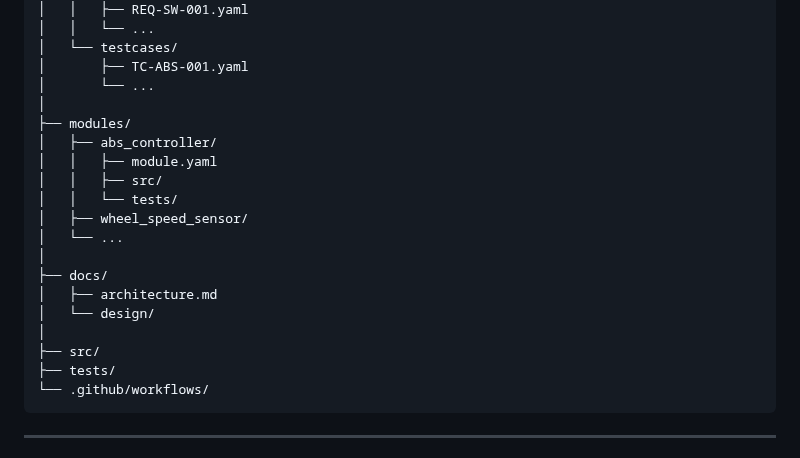
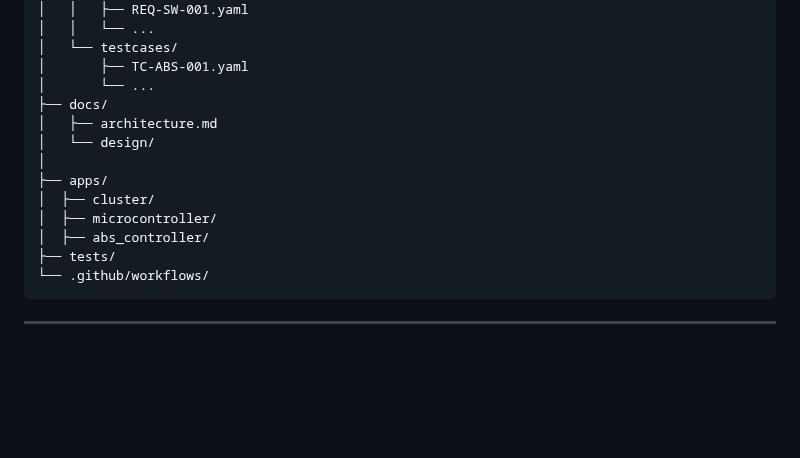
Before and after one commit to SEAME-pt/Team2_TheySEAME_Rollin, a Markdown page: docs/tsf/tsf.md, the part around the change. Drawn GitHub-style; blank space fills up the shorter version.

Commit message:
Refactor project structure by removing modules
Removed modules directory and reorganized source structure.

````diff
--- a/docs/tsf/tsf.md
+++ b/docs/tsf/tsf.md
@@ -55,20 +55,14 @@ Each requirement is uniquely tracked, traceable, and versioned.
 │   └── testcases/
 │       ├── TC-ABS-001.yaml
 │       └── ...
-│
-├── modules/
-│   ├── abs_controller/
-│   │   ├── module.yaml
-│   │   ├── src/
-│   │   └── tests/
-│   ├── wheel_speed_sensor/
-│   └── ...
-│
 ├── docs/
 │   ├── architecture.md
 │   └── design/
 │
-├── src/
+├── apps/
+│  ├── cluster/
+│  ├── microcontroller/
+│  ├── abs_controller/
 ├── tests/
 └── .github/workflows/
 ```
````
